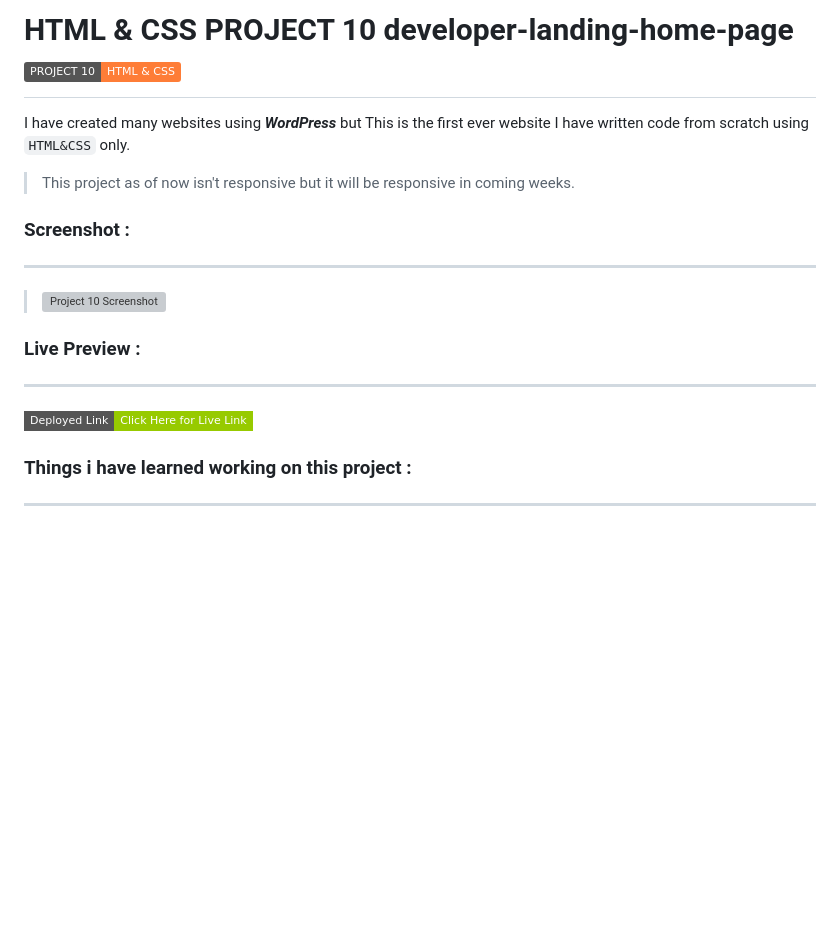
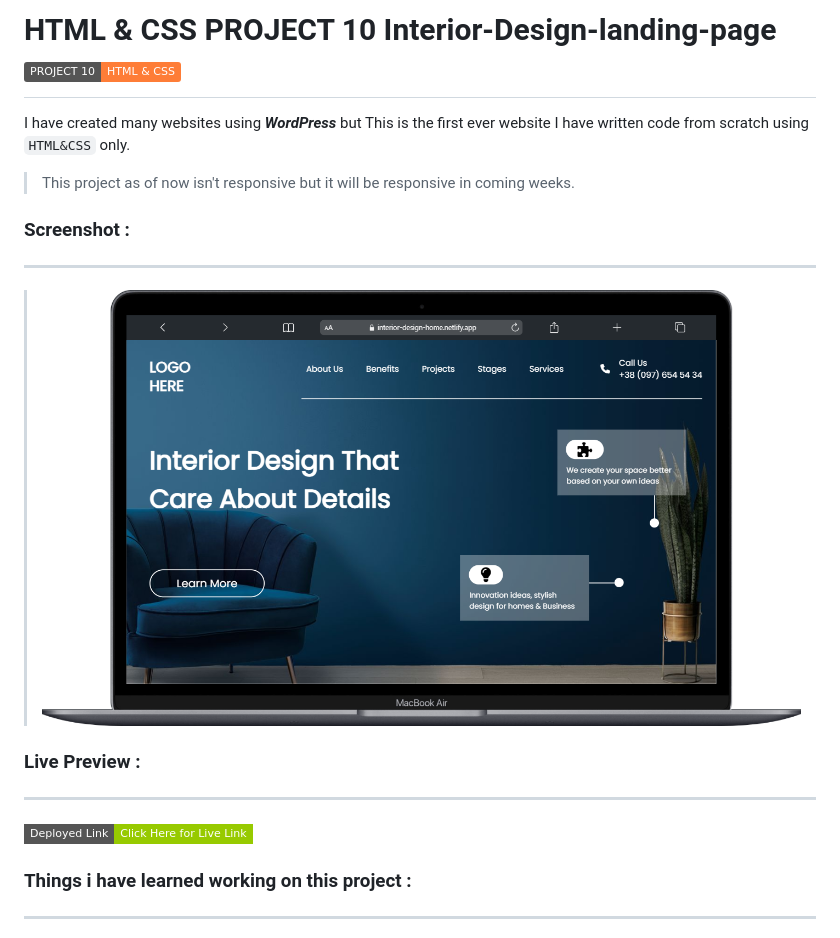
Before and after one commit to iamnaveensurya/Interior-Design-landing-page, a Markdown page: README.md, the part around the change printed below. GitHub-like rendering; pictures changed too: website thumbnail.png (added); badges without logos; blank space fills up the shorter version; grey boxes are pictures that could not be loaded.

```diff
--- a/README.md
+++ b/README.md
@@ -1,5 +1,5 @@
 
-# HTML & CSS PROJECT 10 developer-landing-home-page ![Project badge](https://img.shields.io/badge/PROJECT%2010-HTML%20%26%20CSS-orange)
+# HTML & CSS PROJECT 10 Interior-Design-landing-page ![Project badge](https://img.shields.io/badge/PROJECT%2010-HTML%20%26%20CSS-orange)
 
 I have created many websites using __*WordPress*__ but This is the first ever website I have written code from scratch using `HTML&CSS` only.
 
```
Also changed, not shown: other parts of README.md (+1 -1 lines).
